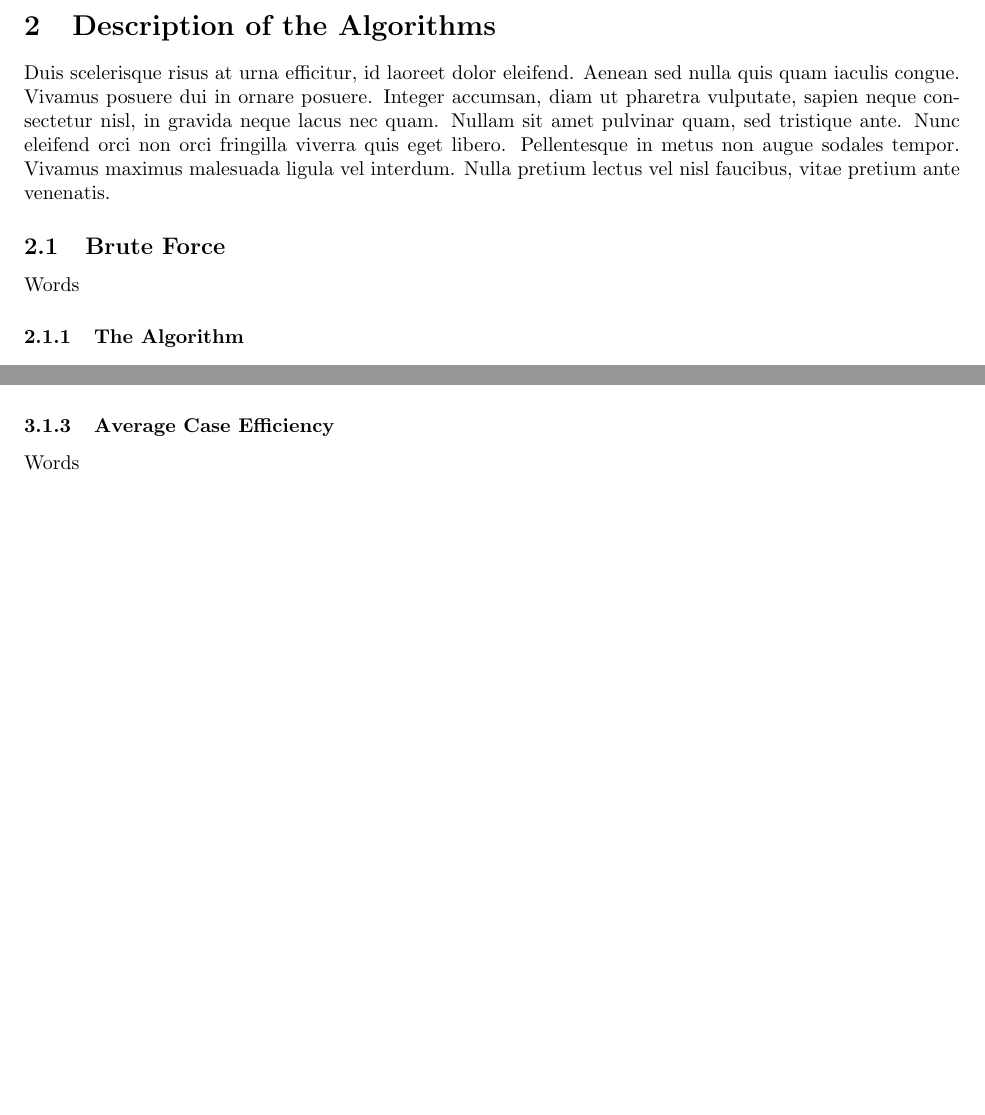
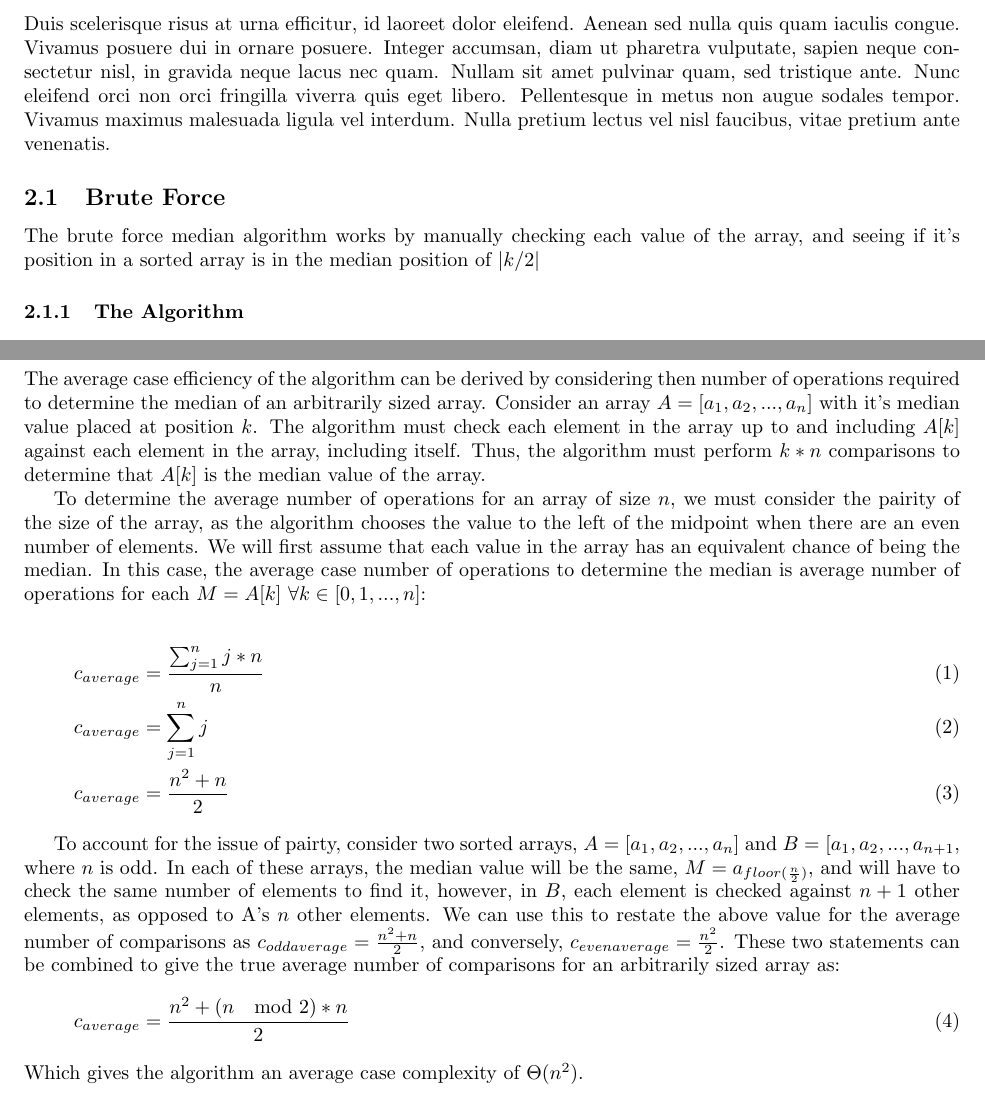
Before and after one commit to lukejosh/median_algorithms, a LaTeX document (report.tex): two parts of pages 2 and 3 of 4 before the commit and two parts of pages 2 and 4 of 5 after it, joined at a grey line, cut at the place of the change, the shorter picture padded with empty space. The pictures show the PDF file report.pdf that the author committed with the source.

Commit message:
Add fancy math for brute force average case

```diff
--- a/report.tex
+++ b/report.tex
@@ -27,7 +27,7 @@
 \section{Description of the Algorithms}
     Duis scelerisque risus at urna efficitur, id laoreet dolor eleifend. Aenean sed nulla quis quam iaculis congue. Vivamus posuere dui in ornare posuere. Integer accumsan, diam ut pharetra vulputate, sapien neque consectetur nisl, in gravida neque lacus nec quam. Nullam sit amet pulvinar quam, sed tristique ante. Nunc eleifend orci non orci fringilla viverra quis eget libero. Pellentesque in metus non augue sodales tempor. Vivamus maximus malesuada ligula vel interdum. Nulla pretium lectus vel nisl faucibus, vitae pretium ante venenatis.
     \subsection{Brute Force}
-        Words
+        The brute force median algorithm works by manually checking each value of the array, and seeing if it's position in a sorted array is in the median position of $|k / 2|$
         \subsubsection{The Algorithm}
             \begin{algorithm}[H]
                 \caption{Brute Force Median}
@@ -105,8 +105,21 @@
         \subsubsection{Choice of Problem Size}
             Words
         \subsubsection{Average Case Efficiency}
-            Words
+            The average case efficiency of the algorithm can be derived by considering then number of operations required to determine the median of an arbitrarily sized array. Consider an array $A = [a_1, a_2, ..., a_n]$ with it's median value placed at position $k$. The algorithm must check each element in the array up to and including $A[k]$ against each element in the array, including itself. Thus, the algorithm must perform $k * n$ comparisons to determine that $A[k]$ is the median value of the array.
 
+            To determine the average number of operations for an array of size $n$, we must consider the pairity of the size of the array, as the algorithm chooses the value to the left of the midpoint when there are an even number of elements. We will first assume that each value in the array has an equivalent chance of being the median. In this case, the average case number of operations to determine the median is average number of operations for each $M = A[k]$ $\forall k \in [0, 1, ..., n]$:
+
+            \begin{align}
+                & c_{average} = \frac{\sum_{j = 1}^{n} j * n}{n} \\
+                & c_{average} = \sum_{j = 1}^n j\\
+                & c_{average} = \frac{n^2 + n}{2}
+            \end{align}
+
+            To account for the issue of pairty, consider two sorted arrays, $A = [a_1, a_2, ..., a_n]$ and $B = [a_1, a_2, ..., a_{n+1}$, where $n$ is odd. In each of these arrays, the median value will be the same, $M = a_{floor(\frac{n}{2})}$, and will have to check the same number of elements to find it, however, in $B$, each element is checked against $n + 1$ other elements, as opposed to A's $n$ other elements. We can use this to restate the above value for the average number of comparisons as $c_{odd average} = \frac{n^2 + n}{2}$, and conversely, $c_{even average} = \frac{n^2}{2}$. These two statements can be combined to give the true average number of comparisons for an arbitrarily sized array as:
+            \begin{align}
+                c_{average} = \frac{n^2 + (n\mod 2) * n}{2}
+            \end{align}
+            Which gives the algorithm an average case complexity of $\Theta(n^2)$.
     \subsection{Selection Median}
         \subsubsection{Choice of Basic Operations}
             Words
```
Also changed, not shown: report.pdf.
